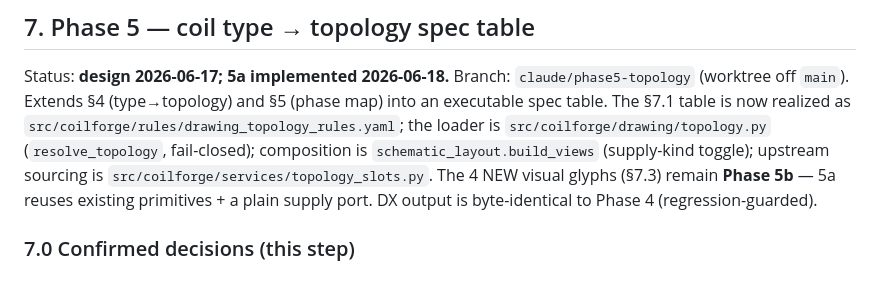
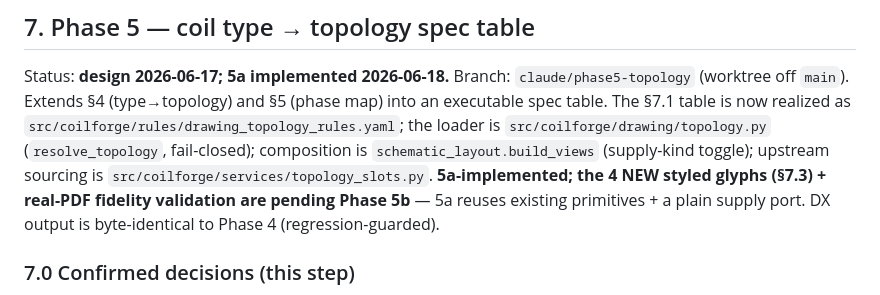
Before and after one commit to BohyungKim/CoilForge, a Markdown page: docs/design/ez-drawing-model.md, the part around the change. Rendered like a GitHub page.

```diff
--- a/docs/design/ez-drawing-model.md
+++ b/docs/design/ez-drawing-model.md
@@ -272,9 +272,10 @@ Status: **design 2026-06-17; 5a implemented 2026-06-18.** Branch:
 `src/coilforge/rules/drawing_topology_rules.yaml`; the loader is
 `src/coilforge/drawing/topology.py` (`resolve_topology`, fail-closed); composition is
 `schematic_layout.build_views` (supply-kind toggle); upstream sourcing is
-`src/coilforge/services/topology_slots.py`. The 4 NEW visual glyphs (§7.3) remain
-**Phase 5b** — 5a reuses existing primitives + a plain supply port. DX output is
-byte-identical to Phase 4 (regression-guarded).
+`src/coilforge/services/topology_slots.py`. **5a-implemented; the 4 NEW styled glyphs
+(§7.3) + real-PDF fidelity validation are pending Phase 5b** — 5a reuses existing
+primitives + a plain supply port. DX output is byte-identical to Phase 4
+(regression-guarded).
 
 ### 7.0 Confirmed decisions (this step)
 - **One table, rules-as-data.** A `(category, header_type, special)` → feature-set table
```
Also changed, not shown: CLAUDE.md (+12 -7 lines).
